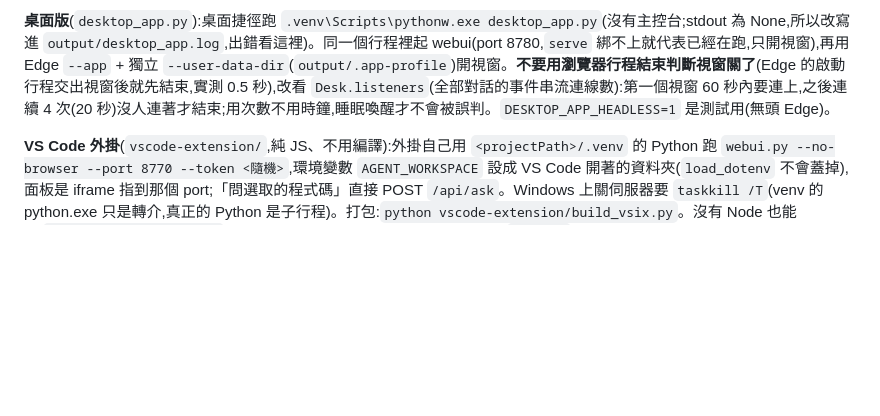
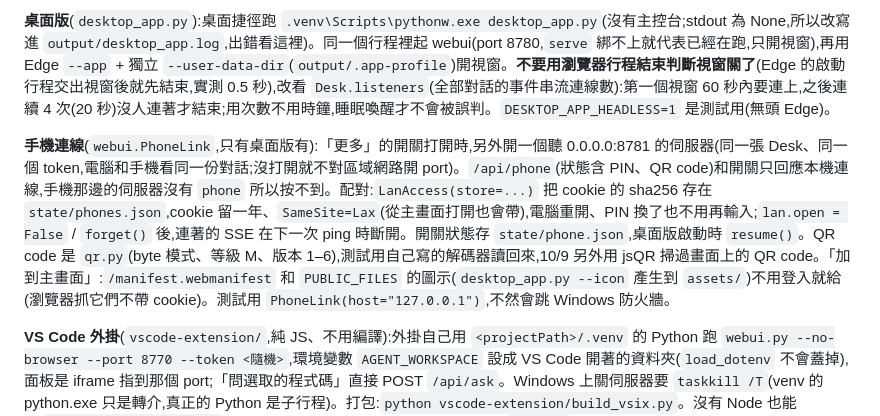
Before and after one commit to inform199751-crypto/nvidia-dev-assistant, a Markdown page: CLAUDE.md, the part around the change. Rendered like a GitHub page; blank space fills up the shorter version.

```diff
--- a/CLAUDE.md
+++ b/CLAUDE.md
@@ -41,6 +41,8 @@ docker build -t dev-assistant-sandbox sandbox            # run_tests / propose_p
 **多人模式**(`webui.py --team`,部署見 `deploy/`):`Hubs` 每個使用者一張 `Desk`(不能自己加專案);身分只看 `TeamAccess.user_header`(登入代理放的,預設 `X-Forwarded-Email`),沒有就 401——所以小助理絕對不能直接對外開 port。工作區唯讀共用:不能 apply(改成 `/api/patch?i=` 下載)、不能 /remember,對話 / patch / 文件存 `OUTPUT_DIR/users/<使用者>/{state,patches,docs}`。`Gate` 是全體共用的同時執行上限(其他人排隊)。有 `REDIS_URL` 時 `token_guard.make_quota` 換成 `RedisTokenQuota`(每人每日 key、同時請求數 key 都有過期時間)。
 
 **桌面版**(`desktop_app.py`):桌面捷徑跑 `.venv\Scripts\pythonw.exe desktop_app.py`(沒有主控台;stdout 為 None,所以改寫進 `output/desktop_app.log`,出錯看這裡)。同一個行程裡起 webui(port 8780,`serve` 綁不上就代表已經在跑,只開視窗),再用 Edge `--app` + 獨立 `--user-data-dir`(`output/.app-profile`)開視窗。**不要用瀏覽器行程結束判斷視窗關了**(Edge 的啟動行程交出視窗後就先結束,實測 0.5 秒),改看 `Desk.listeners`(全部對話的事件串流連線數):第一個視窗 60 秒內要連上,之後連續 4 次(20 秒)沒人連著才結束;用次數不用時鐘,睡眠喚醒才不會被誤判。`DESKTOP_APP_HEADLESS=1` 是測試用(無頭 Edge)。
+
+**手機連線**(`webui.PhoneLink`,只有桌面版有):「更多」的開關打開時,另外開一個聽 0.0.0.0:8781 的伺服器(同一張 Desk、同一個 token,電腦和手機看同一份對話;沒打開就不對區域網路開 port)。`/api/phone`(狀態含 PIN、QR code)和開關只回應本機連線,手機那邊的伺服器沒有 `phone` 所以按不到。配對:`LanAccess(store=...)` 把 cookie 的 sha256 存在 `state/phones.json`,cookie 留一年、`SameSite=Lax`(從主畫面打開也會帶),電腦重開、PIN 換了也不用再輸入;`lan.open = False` / `forget()` 後,連著的 SSE 在下一次 ping 時斷開。開關狀態存 `state/phone.json`,桌面版啟動時 `resume()`。QR code 是 `qr.py`(byte 模式、等級 M、版本 1–6),測試用自己寫的解碼器讀回來,10/9 另外用 jsQR 掃過畫面上的 QR code。「加到主畫面」:`/manifest.webmanifest` 和 `PUBLIC_FILES` 的圖示(`desktop_app.py --icon` 產生到 `assets/`)不用登入就給(瀏覽器抓它們不帶 cookie)。測試用 `PhoneLink(host="127.0.0.1")`,不然會跳 Windows 防火牆。
 
 **VS Code 外掛**(`vscode-extension/`,純 JS、不用編譯):外掛自己用 `<projectPath>/.venv` 的 Python 跑 `webui.py --no-browser --port 8770 --token <隨機>`,環境變數 `AGENT_WORKSPACE` 設成 VS Code 開著的資料夾(`load_dotenv` 不會蓋掉),面板是 iframe 指到那個 port;「問選取的程式碼」直接 POST `/api/ask`。Windows 上關伺服器要 `taskkill /T`(venv 的 python.exe 只是轉介,真正的 Python 是子行程)。打包:`python vscode-extension/build_vsix.py`。沒有 Node 也能測:`ELECTRON_RUN_AS_NODE=1` 跑 VS Code 的 Code.exe 就是 Node,可以 `--check` 或用假的 vscode 模組跑外掛(Code.exe 是視窗程式,輸出要寫檔)。
 
```
Also changed, not shown: README.md (+6 -3 lines), assets/apple-touch-icon.png (added), assets/icon-192.png (added), assets/icon-512.png (added), assets/icon-maskable-512.png (added), 5 other files.
